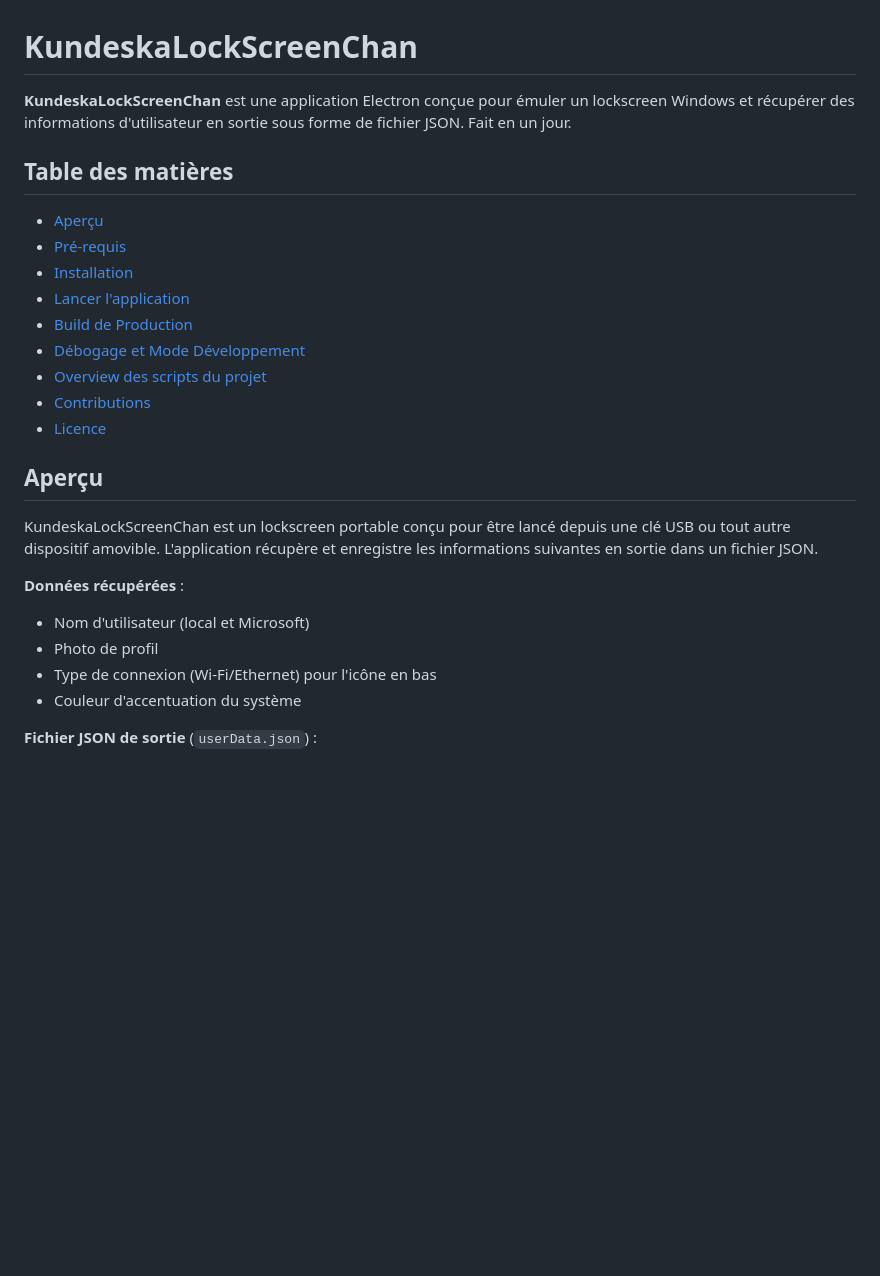
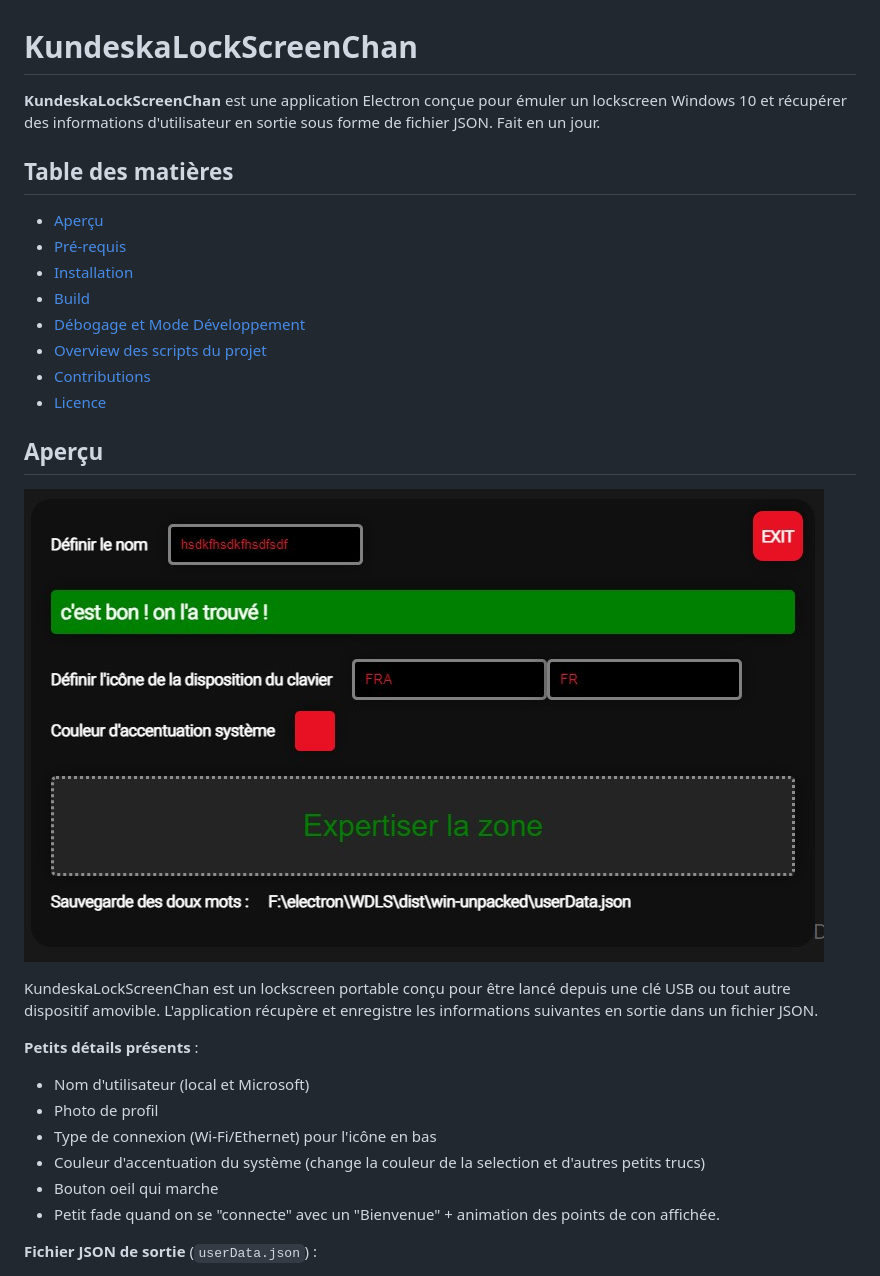
Before and after one commit to Hmidoukourouk/WDLS, a Markdown page: README.md, the part around the change printed below. Drawn GitHub-style; pictures changed too: imgs/setup.jpg (added); blank space fills up the shorter version.

```diff
--- a/README.md
+++ b/README.md
@@ -1,6 +1,6 @@
 # KundeskaLockScreenChan
 
-**KundeskaLockScreenChan** est une application Electron conçue pour émuler un lockscreen Windows et récupérer des informations d'utilisateur en sortie sous forme de fichier JSON.
+**KundeskaLockScreenChan** est une application Electron conçue pour émuler un lockscreen Windows 10 et récupérer des informations d'utilisateur en sortie sous forme de fichier JSON.
 Fait en un jour.
 
 ## Table des matières
@@ -8,8 +8,7 @@ Fait en un jour.
 - [Aperçu](#aperçu)
 - [Pré-requis](#pré-requis)
 - [Installation](#installation)
-- [Lancer l'application](#lancer-lapplication)
-- [Build de Production](#build-de-production)
+- [Build](#build)
 - [Débogage et Mode Développement](#débogage-et-mode-développement)
 - [Overview des scripts du projet](#overview-des-scripts-du-projet)
 - [Contributions](#contributions)
@@ -17,13 +16,17 @@ Fait en un jour.
 
 ## Aperçu
 
+![Setup](imgs/setup.jpg)
+
 KundeskaLockScreenChan est un lockscreen portable conçu pour être lancé depuis une clé USB ou tout autre dispositif amovible. L'application récupère et enregistre les informations suivantes en sortie dans un fichier JSON.
 
-**Données récupérées** :
+**Petits détails présents** :
 - Nom d'utilisateur (local et Microsoft)
 - Photo de profil
 - Type de connexion (Wi-Fi/Ethernet) pour l'icône en bas
-- Couleur d'accentuation du système
+- Couleur d'accentuation du système (change la couleur de la selection et d'autres petits trucs)
+- Bouton oeil qui marche
+- Petit fade quand on se "connecte" avec un "Bienvenue" + animation des points de con affichée.
 
 **Fichier JSON de sortie** (`userData.json`) :
 - Les deux noms d'utilisateur (de la machine et du compte Microsoft)
```
Also changed, not shown: other parts of README.md (+7 -8 lines), imgs/login.jpg (added), imgs/loginSelect.jpg (added), 1 other file.
